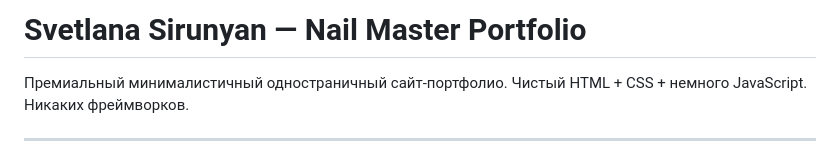
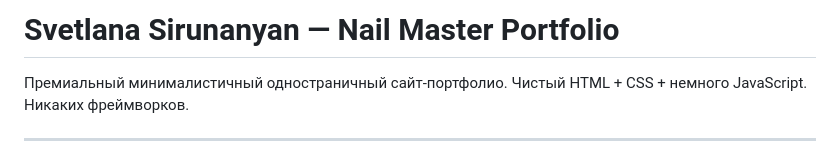
Before and after one commit to realnarek/svetlana-portfolio, a Markdown page: README.md, the part around the change. Drawn GitHub-style.

```diff
--- a/README.md
+++ b/README.md
@@ -1,4 +1,4 @@
-# Svetlana Sirunyan — Nail Master Portfolio
+# Svetlana Sirunanyan — Nail Master Portfolio
 
 Премиальный минималистичный одностраничный сайт-портфолио.
 Чистый HTML + CSS + немного JavaScript. Никаких фреймворков.
```
